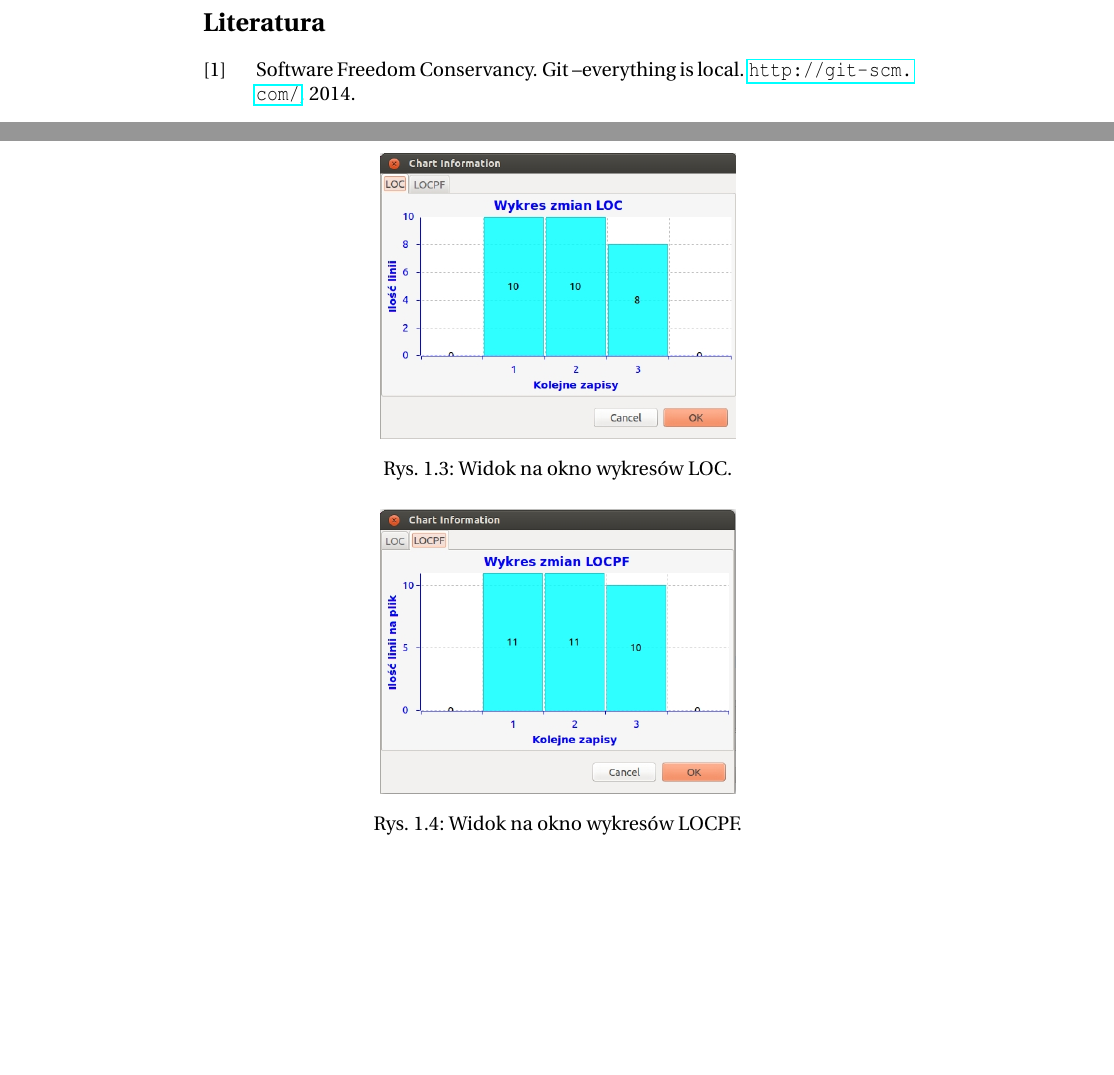
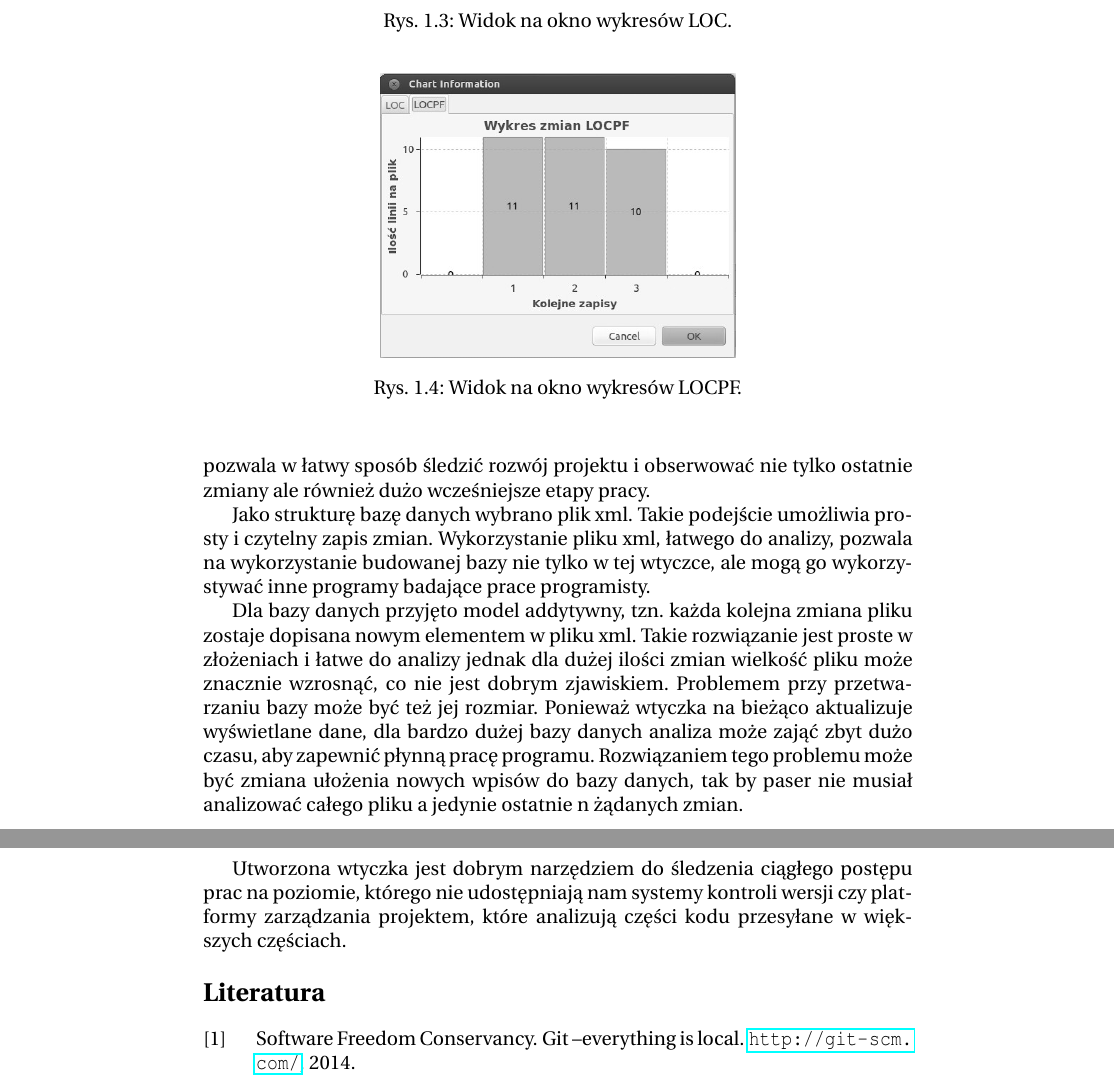
Before and after one commit to grzegorzmaj/kpw, a LaTeX book (Szablon/kpw2013.tex, which reads Szablon/chap01.tex): two parts of pages 11 and 12 of 13 before the commit and two parts of pages 12 and 13 of 13 after it, joined at a grey line, cut so that both start at the same text, the shorter picture padded with empty space. Compiled offline with pdfLaTeX; the source files are stored in an older character set and shown here as Unicode.

Commit message:
dodane podsumowanie i zmiana obrakow na szare

```diff
--- a/Szablon/chap01.tex
+++ b/Szablon/chap01.tex
@@ -406,3 +410,17 @@ historiê zmiany plików i pozwala na przejrzyst¹ wizualizacjê zebranych danyc
+linii kodu na plik w projekcie. Sposób wizualizacji pozwala w łatwy sposób śledzić rozwój projektu i obserwować nie tylko ostatnie zmiany ale również dużo wcześniejsze etapy pracy.
+
+Jako strukturę bazę danych wybrano plik xml. Takie podejście umożliwia prosty i czytelny zapis zmian. Wykorzystanie pliku xml, łatwego do analizy, pozwala na wykorzystanie budowanej bazy nie tylko w tej wtyczce, ale mogą go wykorzystywać inne programy badające prace programisty.
+
+Dla bazy danych przyjęto model addytywny, tzn. każda kolejna zmiana pliku zostaje dopisana nowym elementem
+w pliku xml. Takie rozwiązanie jest proste w złożeniach i łatwe do analizy jednak dla dużej ilości zmian
+wielkość pliku może znacznie wzrosnąć, co nie jest dobrym zjawiskiem. Problemem przy przetwarzaniu bazy może być też jej rozmiar. Ponieważ wtyczka na bieżąco aktualizuje wyświetlane dane, dla bardzo dużej bazy danych analiza może zająć zbyt dużo czasu, aby zapewnić płynną pracę programu. Rozwiązaniem tego problemu
+może być zmiana ułożenia nowych wpisów do bazy danych, tak by paser nie musiał analizować całego pliku a
+jedynie ostatnie n żądanych zmian.
+
+Utworzona wtyczka jest dobrym narzędziem do śledzenia ciągłego postępu prac na poziomie, którego nie
+udostępniają nam systemy kontroli wersji czy platformy zarządzania projektem, które analizują części kodu
+przesyłane w większych częściach.
+
 
 
 
```
Also changed, not shown: Szablon/graphics/chartLOC.jpg, Szablon/graphics/chartLOCPF.jpg, Szablon/graphics/view.jpg, Szablon/graphics/wybor.jpg, Szablon/kpw2013.bbl, Szablon/chap01.tex (12 more changed lines).
